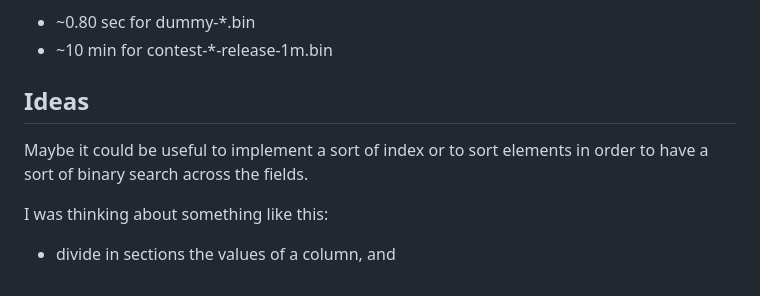
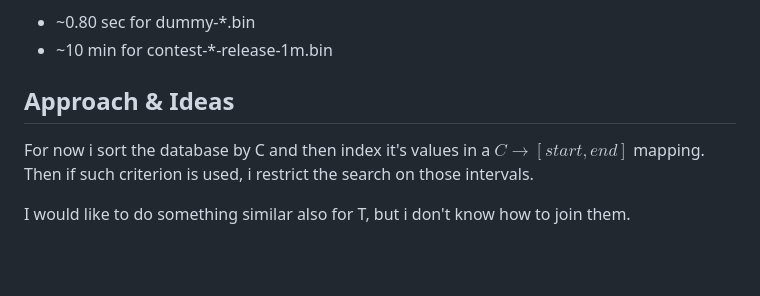
Before and after one commit to frefolli/sigmod, a Markdown page: README.md, the part around the change. Drawn GitHub-style; blank space fills up the shorter version.

```diff
--- a/README.md
+++ b/README.md
@@ -56,10 +56,8 @@ Current solution takes approximately:
 - ~0.80 sec for dummy-*.bin
 - ~10 min for contest-*-release-1m.bin
 
-## Ideas
+## Approach & Ideas
 
-Maybe it could be useful to implement a sort of index or to sort elements in order to have a sort of binary search across the fields.
+For now i sort the database by C and then index it's values in a $C \rightarrow [start, end]$ mapping. Then if such criterion is used, i restrict the search on those intervals.
 
-I was thinking about something like this:
-
-- divide in sections the values of a column, and
+I would like to do something similar also for T, but i don't know how to join them.
```
